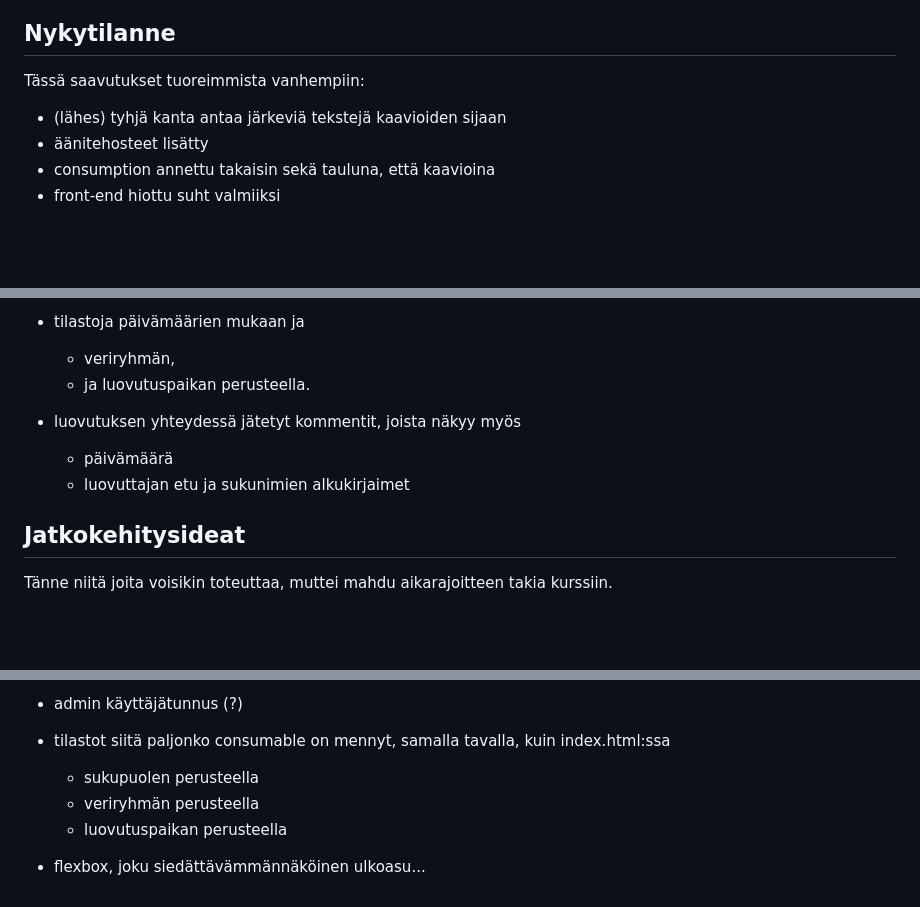
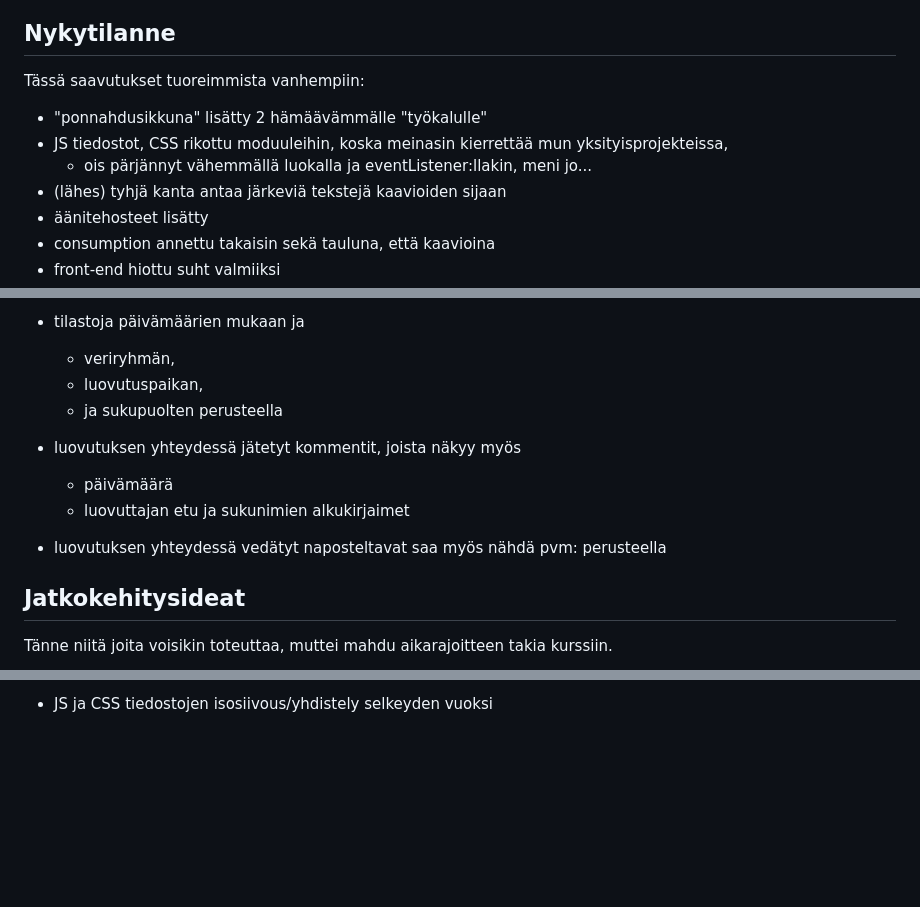
Before and after one commit to tomjtoth/veripalvelu, a Markdown page: README.md, 3 parts joined by grey strips. GitHub-like rendering; blank space fills up the shorter version.

```diff
--- a/README.md
+++ b/README.md
@@ -6,6 +6,9 @@ Yksinkertainen sovellus Helsingin Yliopiston [tsoha](https://hy-tsoha.github.io/
 
 Tässä saavutukset tuoreimmista vanhempiin:
 
+- "ponnahdusikkuna" lisätty 2 hämäävämmälle "työkalulle"
+- JS tiedostot, CSS rikottu moduuleihin, koska meinasin kierrettää mun yksityisprojekteissa,
+    - ois pärjännyt vähemmällä luokalla ja eventListener:llakin, meni jo...
 - (lähes) tyhjä kanta antaa järkeviä tekstejä kaavioiden sijaan
 - äänitehosteet lisätty
 - consumption annettu takaisin sekä tauluna, että kaavioina
@@ -124,12 +127,15 @@ Kirjautumatta voi katsoa:
 
 - tilastoja päivämäärien mukaan ja
     - veriryhmän,
-    - ja luovutuspaikan perusteella.
+    - luovutuspaikan,
+    - ja sukupuolten perusteella
 
 - luovutuksen yhteydessä jätetyt kommentit, joista näkyy myös
     - päivämäärä
     - luovuttajan etu ja sukunimien alkukirjaimet
 
+- luovutuksen yhteydessä vedätyt naposteltavat saa myös nähdä pvm: perusteella
+
 ## Jatkokehitysideat
 
 Tänne niitä joita voisikin toteuttaa, muttei mahdu aikarajoitteen takia kurssiin.
@@ -139,7 +145,2 @@ Tänne niitä joita voisikin toteuttaa, muttei mahdu aikarajoitteen takia kurssi
 
-- admin käyttäjätunnus (?)
-- tilastot siitä paljonko consumable on mennyt, samalla tavalla, kuin index.html:ssa
-    - sukupuolen perusteella
-    - veriryhmän perusteella
-    - luovutuspaikan perusteella
-- flexbox, joku siedättävämmännäköinen ulkoasu...
+- JS ja CSS tiedostojen isosiivous/yhdistely selkeyden vuoksi
```
Also changed, not shown: other parts of README.md (+2 -2 lines).
